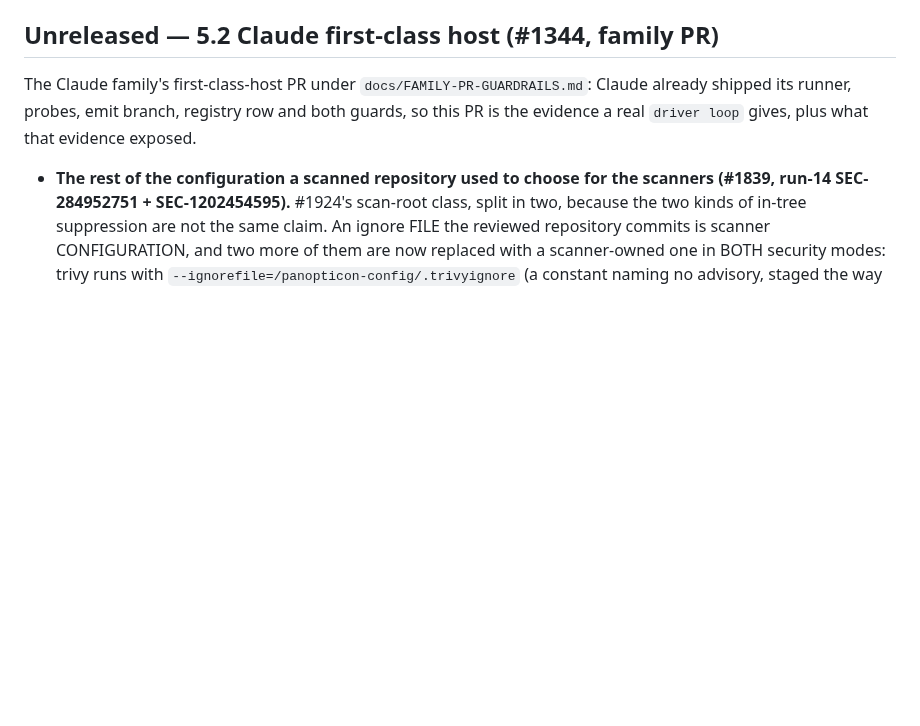
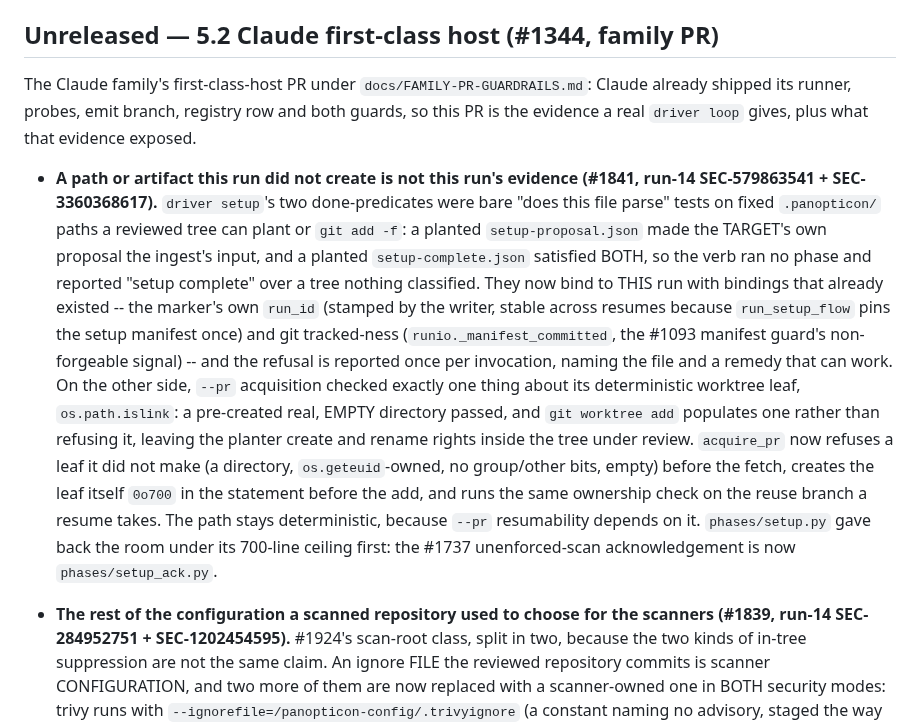
Before and after one commit to panopticon-scanner/panopticon, a Markdown page: CHANGELOG.md, the part around the change. Rendered like a GitHub page; blank space fills up the shorter version.

Commit message:
docs(setup,pr): the run binding on both sides, where each is described
CHANGELOG bullet under `## Unreleased` naming both SEC ids, and one sentence
each in the two guide chapters that already describe the surfaces: the setup
chapter, where `.panopticon/setup-proposal.json` and the done-predicates are
documented, now says neither artifact satisfies a phase unless this run wrote
it and what the refusal names; the run-loop chapter, where "a PR run's review
root is the PR worktree" is documented, now says the leaf is derivable, that
acquisition refuses one it did not create, and that it makes the leaf `0o700`
itself in the statement before `git worktree add`. Both cite the code.

Refs #1841

Co-Authored-By: Claude Fable 5.1 <noreply@anthropic.com>

```diff
--- a/CHANGELOG.md
+++ b/CHANGELOG.md
@@ -6,6 +6,25 @@ The Claude family's first-class-host PR under `docs/FAMILY-PR-GUARDRAILS.md`:
 Claude already shipped its runner, probes, emit branch, registry row and both
 guards, so this PR is the evidence a real `driver loop` gives, plus what that
 evidence exposed.
+
+- **A path or artifact this run did not create is not this run's evidence (#1841, run-14
+  SEC-579863541 + SEC-3360368617).** `driver setup`'s two done-predicates were bare "does this file
+  parse" tests on fixed `.panopticon/` paths a reviewed tree can plant or `git add -f`: a planted
+  `setup-proposal.json` made the TARGET's own proposal the ingest's input, and a planted
+  `setup-complete.json` satisfied BOTH, so the verb ran no phase and reported "setup complete" over
+  a tree nothing classified. They now bind to THIS run with bindings that already existed -- the
+  marker's own `run_id` (stamped by the writer, stable across resumes because `run_setup_flow` pins
+  the setup manifest once) and git tracked-ness (`runio._manifest_committed`, the #1093 manifest
+  guard's non-forgeable signal) -- and the refusal is reported once per invocation, naming the file
+  and a remedy that can work. On the other side, `--pr` acquisition checked exactly one thing about
+  its deterministic worktree leaf, `os.path.islink`: a pre-created real, EMPTY directory passed, and
+  `git worktree add` populates one rather than refusing it, leaving the planter create and rename
+  rights inside the tree under review. `acquire_pr` now refuses a leaf it did not make (a directory,
+  `os.geteuid`-owned, no group/other bits, empty) before the fetch, creates the leaf itself
+  `0o700` in the statement before the add, and runs the same ownership check on the reuse branch a
+  resume takes. The path stays deterministic, because `--pr` resumability depends on it.
+  `phases/setup.py` gave back the room under its 700-line ceiling first: the #1737 unenforced-scan
+  acknowledgement is now `phases/setup_ack.py`.
 
 - **The rest of the configuration a scanned repository used to choose for the scanners (#1839,
   run-14 SEC-284952751 + SEC-1202454595).** #1924's scan-root class, split in two, because the two
```
Also changed, not shown: 2 other files.
